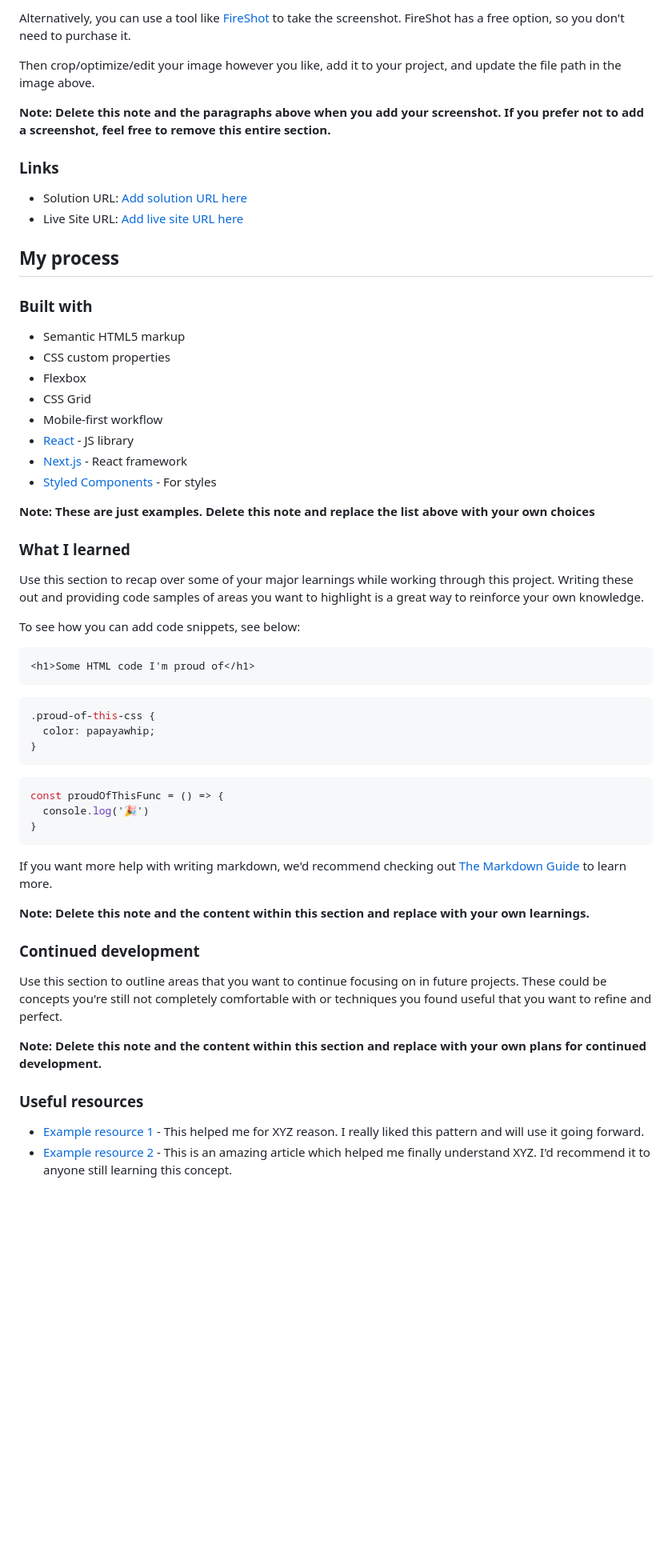
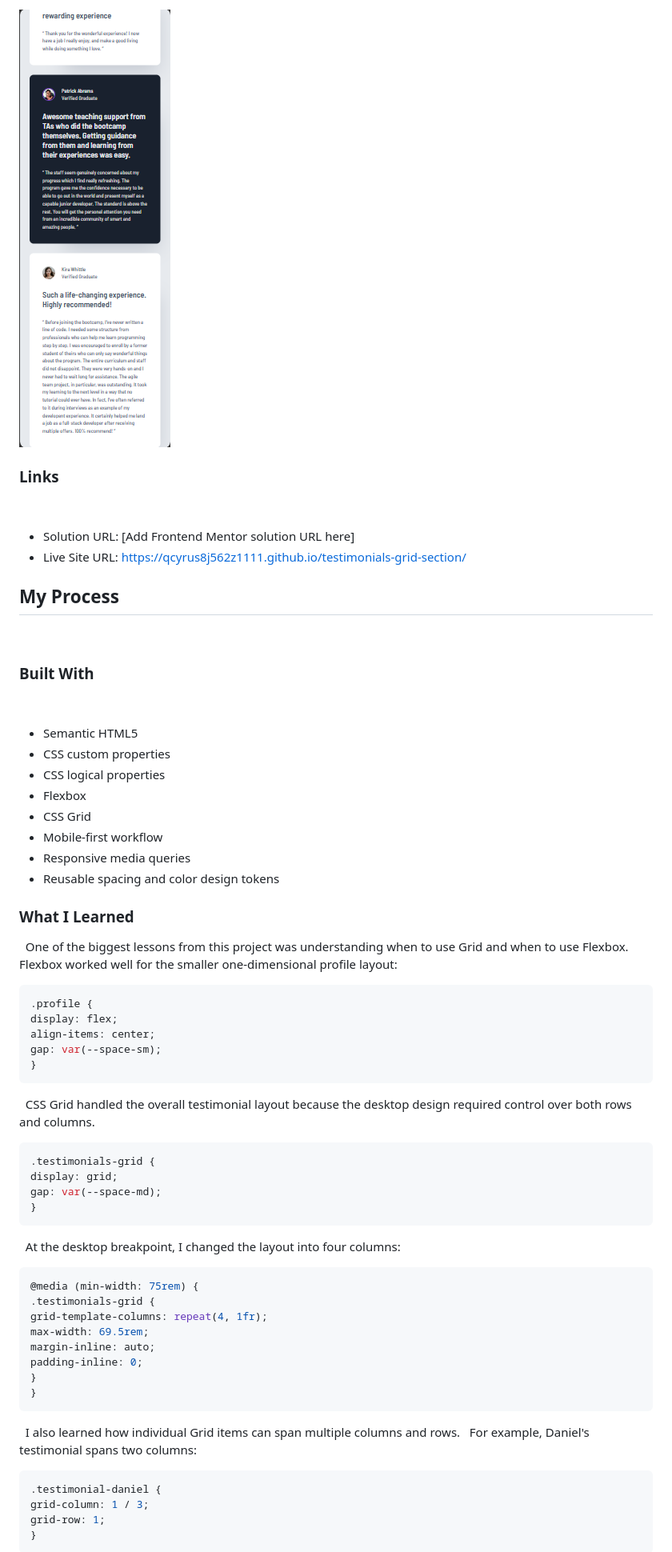
Before and after one commit to qcyrus8j562z1111/testimonials-grid-section, a Markdown page: README-template.md, the part around the change printed below. Shown: that part at 80% size. Drawn GitHub-style; pictures changed too: Screenshot 2026-10-05 111200.png (added); blank space fills up the shorter version.

Commit message:
Complete project documentation and deployment

````diff
--- a/README-template.md
+++ b/README-template.md
@@ -35,62 +35,67 @@ Add a screenshot of your solution. The easiest way to do this is to use Firefox
 
-Alternatively, you can use a tool like [FireShot](https://getfireshot.com/) to take the screenshot. FireShot has a free option, so you don't need to purchase it.
-
-Then crop/optimize/edit your image however you like, add it to your project, and update the file path in the image above.
-
-**Note: Delete this note and the paragraphs above when you add your screenshot. If you prefer not to add a screenshot, feel free to remove this entire section.**
-
+![Mobile](<Screenshot 2026-10-05 111200.png>)
 ### Links
 
-- Solution URL: [Add solution URL here](https://your-solution-url.com)
-- Live Site URL: [Add live site URL here](https://your-live-site-url.com)
+- Solution URL: [Add Frontend Mentor solution URL here]
+- Live Site URL: https://qcyrus8j562z1111.github.io/testimonials-grid-section/
 
-## My process
+## My Process
 
-### Built with
+### Built With
 
-- Semantic HTML5 markup
+- Semantic HTML5
 - CSS custom properties
+- CSS logical properties
 - Flexbox
 - CSS Grid
 - Mobile-first workflow
-- [React](https://reactjs.org/) - JS library
-- [Next.js](https://nextjs.org/) - React framework
-- [Styled Components](https://styled-components.com/) - For styles
+- Responsive media queries
+- Reusable spacing and color design tokens
 
-**Note: These are just examples. Delete this note and replace the list above with your own choices**
+### What I Learned
 
-### What I learned
+One of the biggest lessons from this project was understanding when to use Grid and when to use Flexbox.
 
-Use this section to recap over some of your major learnings while working through this project. Writing these out and providing code samples of areas you want to highlight is a great way to reinforce your own knowledge.
+Flexbox worked well for the smaller one-dimensional profile layout:
 
-To see how you can add code snippets, see below:
-
-```html
-<h1>Some HTML code I'm proud of</h1>
-```
 ```css
-.proud-of-this-css {
-  color: papayawhip;
-}
-```
-```js
-const proudOfThisFunc = () => {
-  console.log('🎉')
+.profile {
+display: flex;
+align-items: center;
+gap: var(--space-sm);
 }
 ```
 
-If you want more help with writing markdown, we'd recommend checking out [The Markdown Guide](https://www.markdownguide.org/) to learn more.
+CSS Grid handled the overall testimonial layout because the desktop design required control over both rows and columns.
 
-**Note: Delete this note and the content within this section and replace with your own learnings.**
+```css
+.testimonials-grid {
+display: grid;
+gap: var(--space-md);
+}
+```
 
-### Continued development
+At the desktop breakpoint, I changed the layout into four columns:
 
-Use this section to outline areas that you want to continue focusing on in future projects. These could be concepts you're still not completely comfortable with or techniques you found useful that you want to refine and perfect.
+```css
+@media (min-width: 75rem) {
+.testimonials-grid {
+grid-template-columns: repeat(4, 1fr);
+max-width: 69.5rem;
+margin-inline: auto;
+padding-inline: 0;
+}
+}
+```
 
-**Note: Delete this note and the content within this section and replace with your own plans for continued development.**
+I also learned how individual Grid items can span multiple columns and rows.
 
-### Useful resources
+For example, Daniel's testimonial spans two columns:
 
-- [Example resource 1](https://www.example.com) - This helped me for XYZ reason. I really liked this pattern and will use it going forward.
-- [Example resource 2](https://www.example.com) - This is an amazing article which helped me finally understand XYZ. I'd recommend it to anyone still learning this concept.
+```css
+.testimonial-daniel {
+grid-column: 1 / 3;
+grid-row: 1;
+}
+```
 
````
Also changed, not shown: other parts of README-template.md (+75 -37 lines), Screenshot 2026-10-05 111046.png (added), image.png (added).
